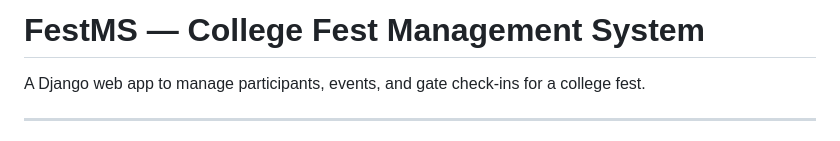
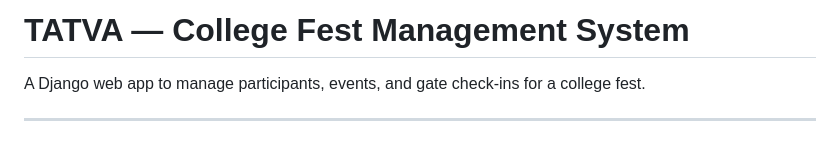
Before and after one commit to dishu39/TATVA, a Markdown page: README.md, the part around the change. GitHub-like rendering.

```diff
--- a/README.md
+++ b/README.md
@@ -1,4 +1,4 @@
-# FestMS — College Fest Management System
+# TATVA — College Fest Management System
 
 A Django web app to manage participants, events, and gate check-ins for a college fest.
 
```
